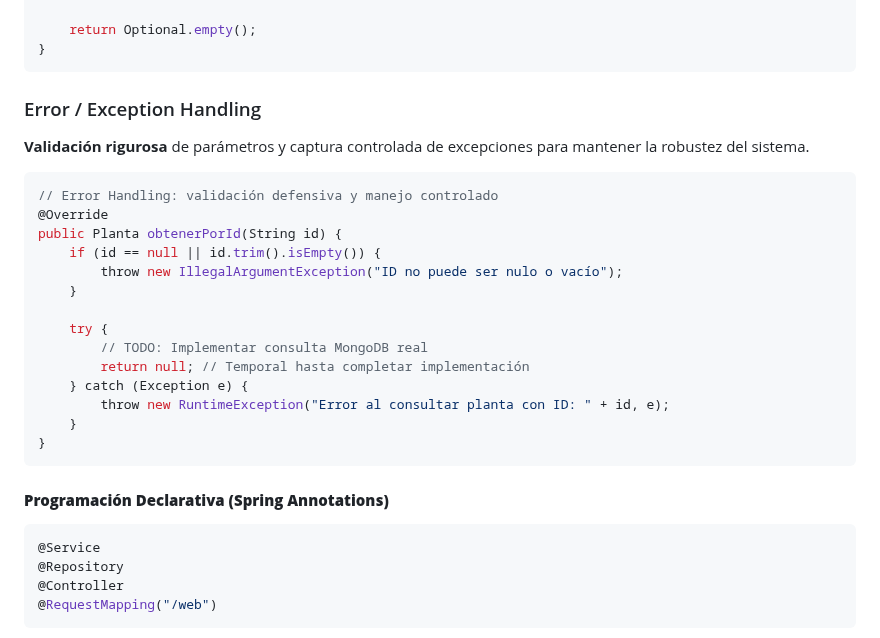
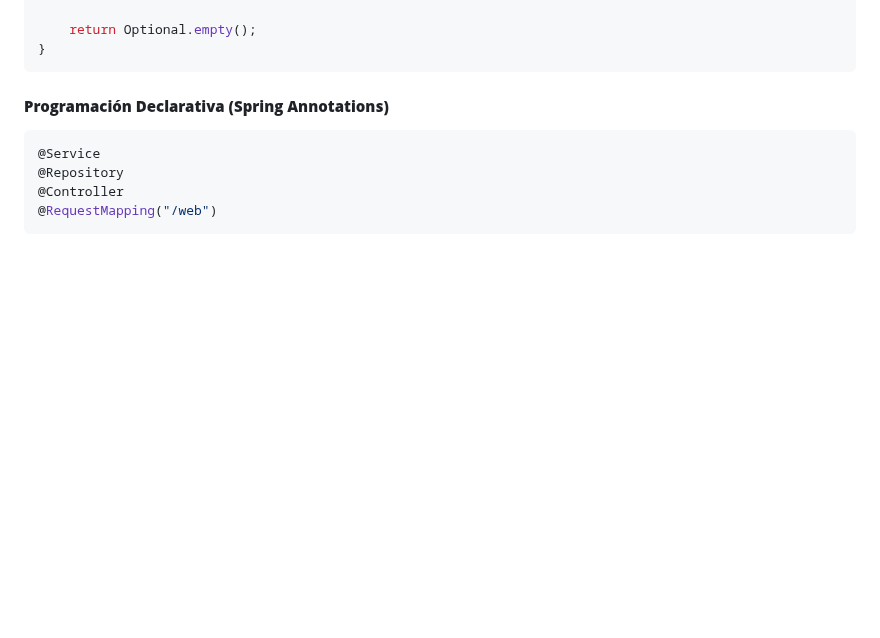
Before and after one commit to saph1r0/plante, a Markdown page: README.md, the part around the change. Drawn GitHub-style; blank space fills up the shorter version.

````diff
--- a/README.md
+++ b/README.md
@@ -307,26 +307,6 @@ public Optional<Usuario> buscarPorCorreo(String correo) {
 }
 ```
 
-###  Error / Exception Handling
-
-**Validación rigurosa** de parámetros y captura controlada de excepciones para mantener la robustez del sistema.
-
-```java
-// Error Handling: validación defensiva y manejo controlado
-@Override
-public Planta obtenerPorId(String id) {
-    if (id == null || id.trim().isEmpty()) {
-        throw new IllegalArgumentException("ID no puede ser nulo o vacío");
-    }
-
-    try {
-        // TODO: Implementar consulta MongoDB real
-        return null; // Temporal hasta completar implementación
-    } catch (Exception e) {
-        throw new RuntimeException("Error al consultar planta con ID: " + id, e);
-    }
-}
-```
 
 #### **Programación Declarativa (Spring Annotations)**
 ```java
````
